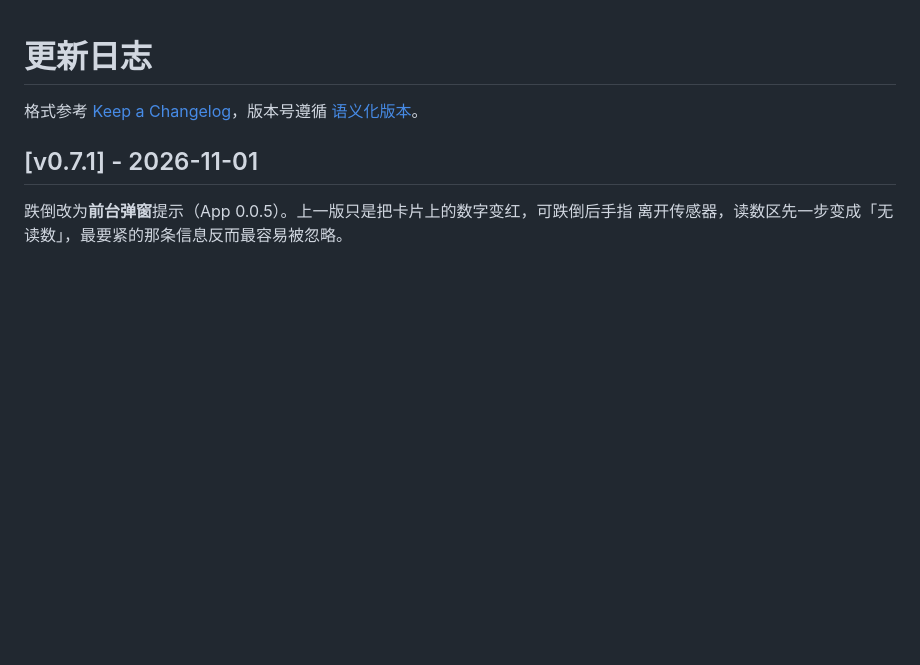
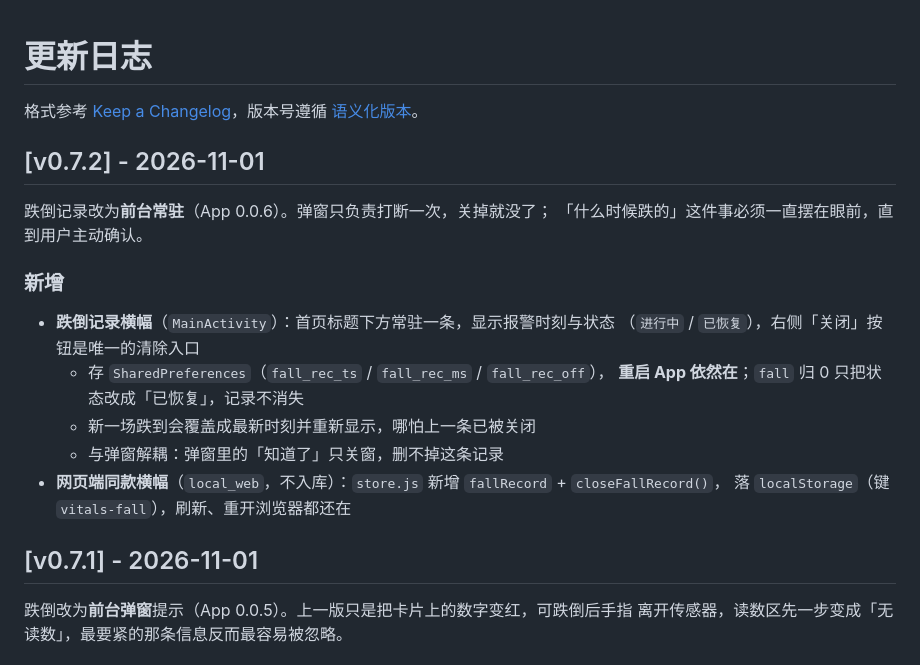
Before and after one commit to PandaGuGu/stm32-health-monitor, a Markdown page: CHANGELOG.md, the part around the change. GitHub-like rendering; blank space fills up the shorter version.

Commit message:
docs(changelog): v0.7.2 跌倒记录前台常驻
弹窗只打断一次，关掉就没了。记录独立成首页常驻横幅，带报警时刻与进行中/已恢复状态，
只有用户点「关闭」才清除；fall 归 0 不删记录。App 0.0.6，APK 见 release。

```diff
--- a/CHANGELOG.md
+++ b/CHANGELOG.md
@@ -2,6 +2,22 @@
 
 格式参考 [Keep a Changelog](https://keepachangelog.com/zh-CN/1.1.0/)，版本号遵循
 [语义化版本](https://semver.org/lang/zh-CN/)。
+
+## [v0.7.2] - 2026-11-01
+
+跌倒记录改为**前台常驻**（App 0.0.6）。弹窗只负责打断一次，关掉就没了；
+「什么时候跌的」这件事必须一直摆在眼前，直到用户主动确认。
+
+### 新增
+
+- **跌倒记录横幅**（`MainActivity`）：首页标题下方常驻一条，显示报警时刻与状态
+  （`进行中` / `已恢复`），右侧「关闭」按钮是唯一的清除入口
+  - 存 `SharedPreferences`（`fall_rec_ts` / `fall_rec_ms` / `fall_rec_off`），
+    **重启 App 依然在**；`fall` 归 0 只把状态改成「已恢复」，记录不消失
+  - 新一场跌到会覆盖成最新时刻并重新显示，哪怕上一条已被关闭
+  - 与弹窗解耦：弹窗里的「知道了」只关窗，删不掉这条记录
+- **网页端同款横幅**（`local_web`，不入库）：`store.js` 新增 `fallRecord` + `closeFallRecord()`，
+  落 `localStorage`（键 `vitals-fall`），刷新、重开浏览器都还在
 
 ## [v0.7.1] - 2026-11-01
 
```
